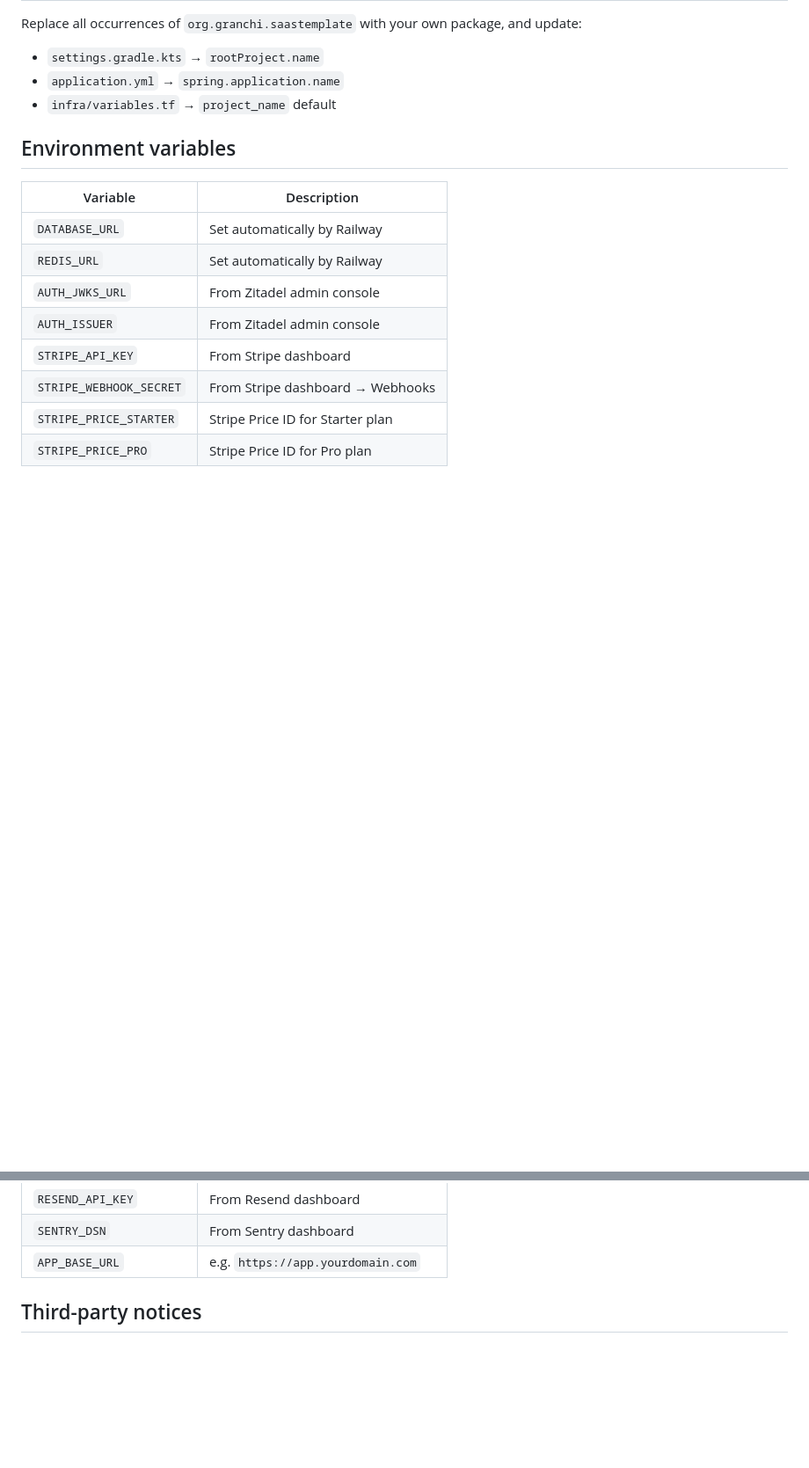
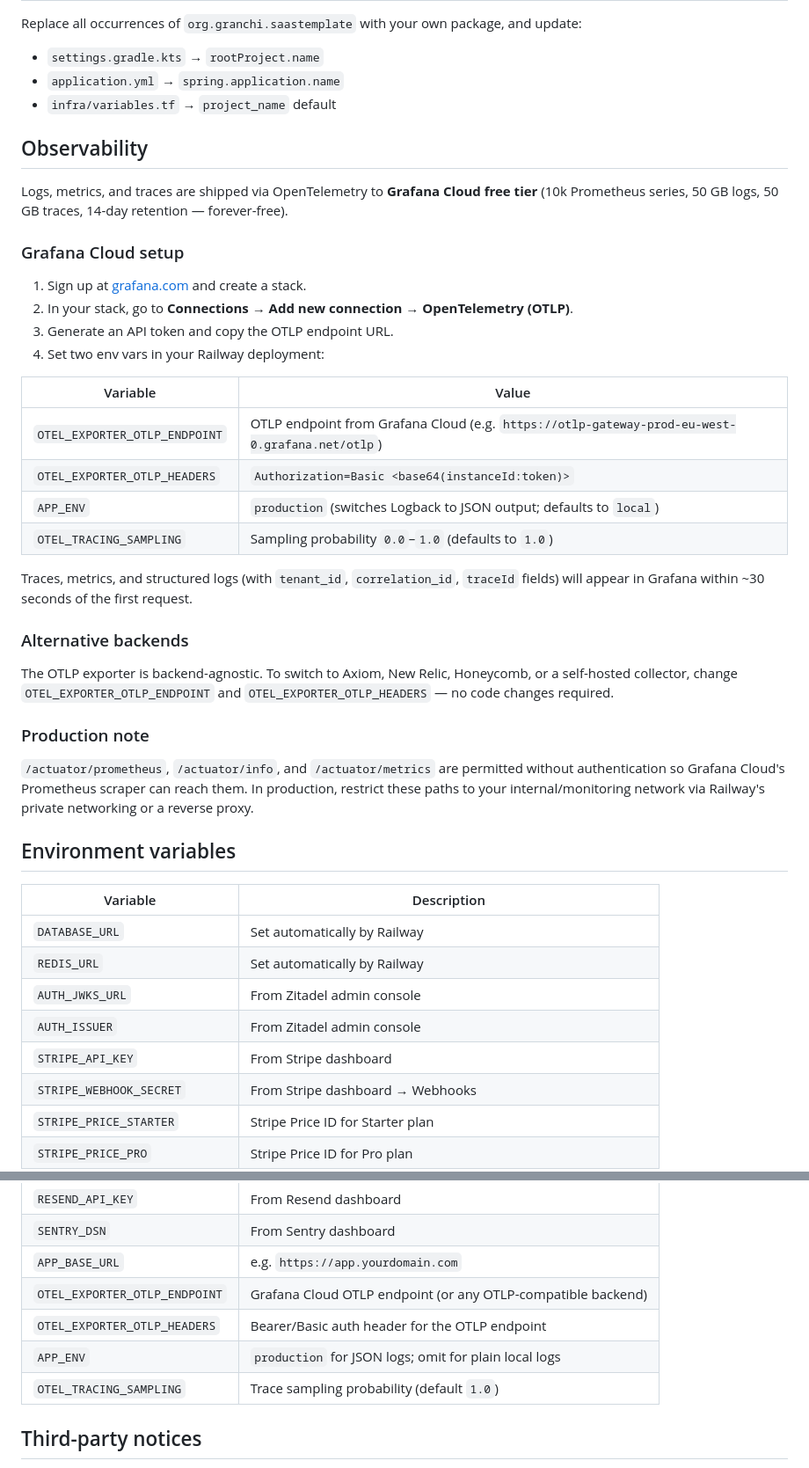
Before and after one commit to sergiodelgadotech/kotlin-saas-template, a Markdown page: README.md, 2 parts joined by grey strips. Shown at 88% size. Drawn GitHub-style; blank space fills up the shorter version.

Commit message:
docs(observability): document Grafana Cloud setup, env vars, and backend alternatives
Co-Authored-By: Claude Sonnet 4.6 <noreply@anthropic.com>

```diff
--- a/README.md
+++ b/README.md
@@ -169,6 +169,34 @@ Replace all occurrences of `org.granchi.saastemplate` with your own package, and
 - `application.yml` → `spring.application.name`
 - `infra/variables.tf` → `project_name` default
 
+## Observability
+
+Logs, metrics, and traces are shipped via OpenTelemetry to **Grafana Cloud free tier** (10k Prometheus series, 50 GB logs, 50 GB traces, 14-day retention — forever-free).
+
+### Grafana Cloud setup
+
+1. Sign up at [grafana.com](https://grafana.com) and create a stack.
+2. In your stack, go to **Connections → Add new connection → OpenTelemetry (OTLP)**.
+3. Generate an API token and copy the OTLP endpoint URL.
+4. Set two env vars in your Railway deployment:
+
+| Variable | Value |
+|---|---|
+| `OTEL_EXPORTER_OTLP_ENDPOINT` | OTLP endpoint from Grafana Cloud (e.g. `https://otlp-gateway-prod-eu-west-0.grafana.net/otlp`) |
+| `OTEL_EXPORTER_OTLP_HEADERS` | `Authorization=Basic <base64(instanceId:token)>` |
+| `APP_ENV` | `production` (switches Logback to JSON output; defaults to `local`) |
+| `OTEL_TRACING_SAMPLING` | Sampling probability `0.0`–`1.0` (defaults to `1.0`) |
+
+Traces, metrics, and structured logs (with `tenant_id`, `correlation_id`, `traceId` fields) will appear in Grafana within ~30 seconds of the first request.
+
+### Alternative backends
+
+The OTLP exporter is backend-agnostic. To switch to Axiom, New Relic, Honeycomb, or a self-hosted collector, change `OTEL_EXPORTER_OTLP_ENDPOINT` and `OTEL_EXPORTER_OTLP_HEADERS` — no code changes required.
+
+### Production note
+
+`/actuator/prometheus`, `/actuator/info`, and `/actuator/metrics` are permitted without authentication so Grafana Cloud's Prometheus scraper can reach them. In production, restrict these paths to your internal/monitoring network via Railway's private networking or a reverse proxy.
+
 ## Environment variables
 
 | Variable | Description |
@@ -184,6 +212,10 @@ Replace all occurrences of `org.granchi.saastemplate` with your own package, and
 | `RESEND_API_KEY` | From Resend dashboard |
 | `SENTRY_DSN` | From Sentry dashboard |
 | `APP_BASE_URL` | e.g. `https://app.yourdomain.com` |
+| `OTEL_EXPORTER_OTLP_ENDPOINT` | Grafana Cloud OTLP endpoint (or any OTLP-compatible backend) |
+| `OTEL_EXPORTER_OTLP_HEADERS` | Bearer/Basic auth header for the OTLP endpoint |
+| `APP_ENV` | `production` for JSON logs; omit for plain local logs |
+| `OTEL_TRACING_SAMPLING` | Trace sampling probability (default `1.0`) |
 
 ## Third-party notices
 
```
